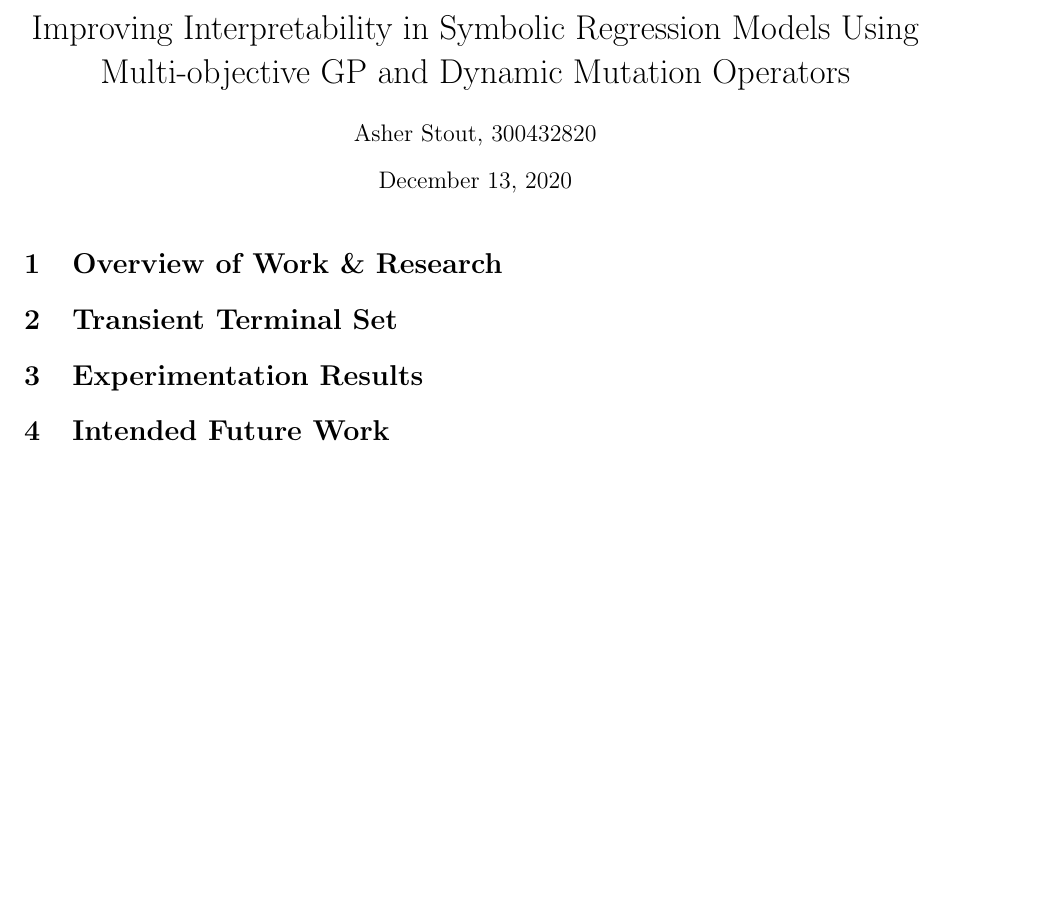
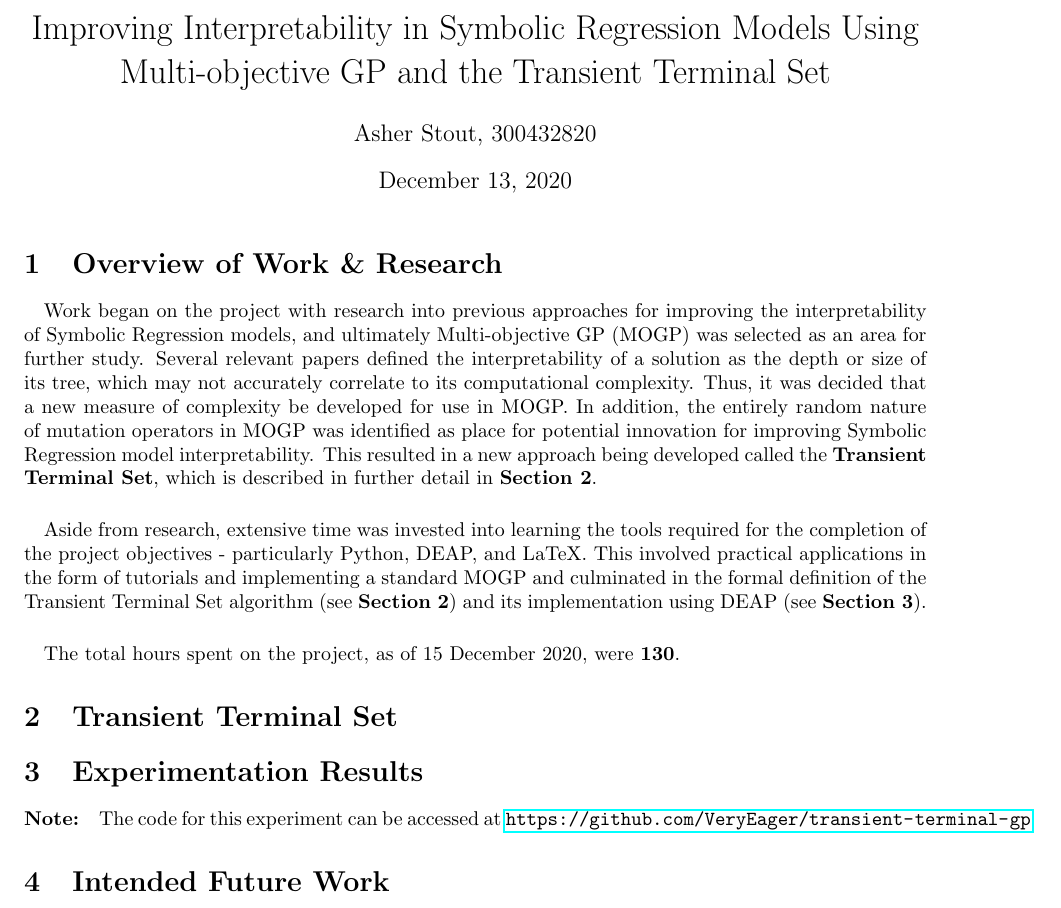
Before and after one commit to VeryEager/transient-terminal-gp, a LaTeX document (docs/TTSGP_Brief.tex): part of the page, cut so that both start at the same text. Compiled offline with pdfLaTeX.

Commit message:
Added overview section to report.

```diff
--- a/docs/TTSGP_Brief.tex
+++ b/docs/TTSGP_Brief.tex
@@ -3,9 +3,10 @@
 \usepackage[margin=1in]{geometry}
 \usepackage[english]{babel}
 \usepackage[utf8]{inputenc}
+\usepackage{hyperref}
 \usepackage{fancyhdr}
 %opening
-\title{Improving Interpretability in Symbolic Regression Models Using Multi-objective GP and Dynamic Mutation Operators}
+\title{Improving Interpretability in Symbolic Regression Models Using Multi-objective GP and the Transient Terminal Set}
 \author{Asher Stout, 300432820}
 
 \begin{document}
@@ -13,12 +14,16 @@
 
 %Description of initial work & hours spent
 \section{Overview of Work \& Research}
+\paragraph{} Work began on the project with research into previous approaches for improving the interpretability of Symbolic Regression models, and ultimately Multi-objective GP (MOGP) was selected as an area for further study. Several relevant papers defined the interpretability of a solution as the depth or size of its tree, which may not accurately correlate to its computational complexity. Thus, it was decided that a new measure of complexity be developed for use in MOGP. In addition, the entirely random nature of mutation operators in MOGP was identified as place for potential innovation for improving Symbolic Regression model interpretability. This resulted in a new approach being developed called the \textbf{Transient Terminal Set}, which is described in further detail in \textbf{Section 2}.
+\paragraph{} Aside from research, extensive time was invested into learning the tools required for the completion of the project objectives - particularly Python, DEAP, and LaTeX. This involved practical applications in the form of tutorials and implementing a standard MOGP and culminated in the formal definition of the Transient Terminal Set algorithm (see \textbf{Section 2}) and its implementation using DEAP (see \textbf{Section 3}).
+\paragraph{}The total hours spent on the project, as of 15 December 2020, were \textbf{130}.
 
 %Basically the algorithm contained in TTSGP_Algorithm, with some minor formatting adjustments
 \section{Transient Terminal Set}
 
 %From initial experimentation; graphs were generated using matplotlib and networkx/pygraphviz
 \section{Experimentation Results}
+\paragraph{Note:} The code for this experiment can be accessed at \url{https://github.com/VeryEager/transient-terminal-gp}
 
 %From the ideas document
 \section{Intended Future Work}
```
Also changed, not shown: docs/TTSGP_Brief.pdf, 3 other files.
